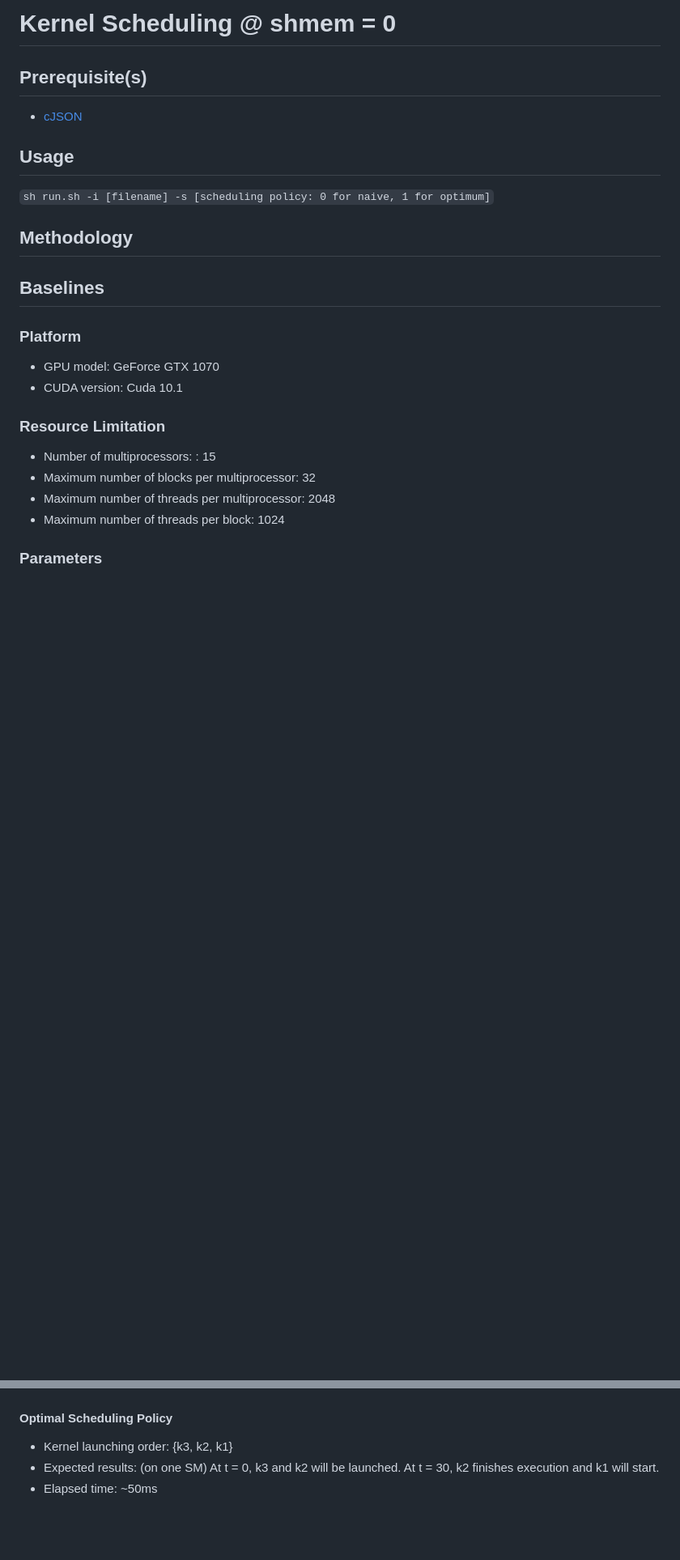
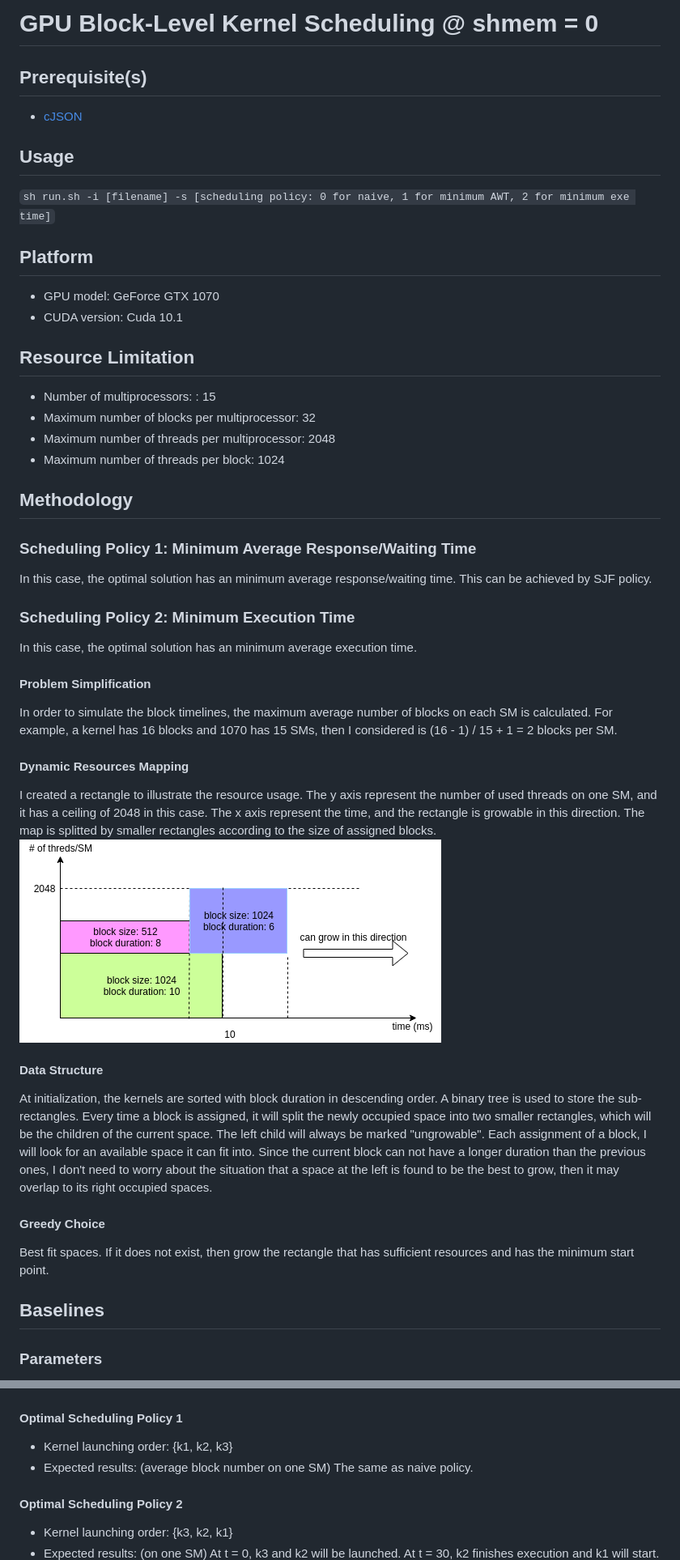
Before and after one commit to yidiwang21/ee217, a Markdown page: final_project/README.md, 2 parts joined by grey strips. Shown at 81% size. Rendered like a GitHub page; pictures changed too: final_project/figs/timeline_policy2.png (added); blank space fills up the shorter version.

Commit message:
added sjf policy

````diff
--- a/final_project/README.md
+++ b/final_project/README.md
@@ -1,24 +1,44 @@
-# Kernel Scheduling @ shmem = 0
+# GPU Block-Level Kernel Scheduling @ shmem = 0
 ## Prerequisite(s)
 * [cJSON](https://github.com/DaveGamble/cJSON)
 
 ## Usage
-```sh run.sh -i [filename] -s [scheduling policy: 0 for naive, 1 for optimum]```
-
-## Methodology
-
-
-## Baselines
-### Platform
+```sh run.sh -i [filename] -s [scheduling policy: 0 for naive, 1 for minimum AWT, 2 for minimum exe time]```
+## Platform
 * GPU model:    GeForce GTX 1070 </br>
 * CUDA version: Cuda 10.1
 
-### Resource Limitation
+## Resource Limitation
 * Number of multiprocessors:                  :  15
 * Maximum number of blocks per multiprocessor:   32
 * Maximum number of threads per multiprocessor:  2048
 * Maximum number of threads per block:           1024
 
+## Methodology
+### Scheduling Policy 1: Minimum Average Response/Waiting Time
+In this case, the optimal solution has an minimum average response/waiting time.
+This can be achieved by SJF policy.
+
+### Scheduling Policy 2: Minimum Execution Time
+In this case, the optimal solution has an minimum average execution time.
+
+#### Problem Simplification
+In order to simulate the block timelines, the maximum average number of blocks on each SM is calculated. For example, a kernel has 16 blocks and 1070 has 15 SMs, then I considered is (16 - 1) / 15 + 1 = 2 blocks per SM.
+
+#### Dynamic Resources Mapping
+I created a rectangle to illustrate the resource usage. The y axis represent the number of used threads on one SM, and it has a ceiling of 2048 in this case. The x axis represent the time, and the rectangle is growable in this direction. The map is splitted by smaller rectangles according to the size of assigned blocks. </br>
+![timeline_policy2](https://github.com/yidiwang21/ee217/blob/master/final_project/figs/timeline_policy2.png?raw=true)
+
+#### Data Structure
+At initialization, the kernels are sorted with block duration in descending order.
+A binary tree is used to store the sub-rectangles. Every time a block is assigned, it will split the newly occupied space into two smaller rectangles, which will be the children of the current space. The left child will always be marked "ungrowable". </br>
+Each assignment of a block, I will look for an available space it can fit into. Since the current block can not have a longer duration than the previous ones, I don't need to worry about the situation that a space at the left is found to be the best to grow, then it may overlap to its right occupied spaces.
+
+#### Greedy Choice
+Best fit spaces. If it does not exist, then grow the rectangle that has sufficient resources and has the minimum start point.
+
+
+## Baselines
 ### Parameters
 * Block duration: it's set in "duration" field in the json file. Measuring unit is millisecond.
 * Actual computation time: this is neglectable (~2us) compared to the set running time.
@@ -111,8 +150,11 @@ At t = 0, k1 and k2 will be launched. At t = 20, k1 finishes execution and k3 wi
 ![example3_naive](https://github.com/yidiwang21/ee217/blob/master/final_project/figs/example3_naive.png?raw=true)
 
-#### Optimal Scheduling Policy
+#### Optimal Scheduling Policy 1
+* Kernel launching order: {k1, k2, k3}
+* Expected results: (average block number on one SM) The same as naive policy.
+
+#### Optimal Scheduling Policy 2
 * Kernel launching order: {k3, k2, k1}
 * Expected results: (on one SM)
 At t = 0, k3 and k2 will be launched. At t = 30, k2 finishes execution and k1 will start.
-* Elapsed time: ~50ms </br>
 ![example3_opt](https://github.com/yidiwang21/ee217/blob/master/final_project/figs/example3_opt.png?raw=true)
````
Also changed, not shown: other parts of final_project/README.md (+50 -22 lines), final_project/figs/example2_opt1.png (added), 3 other files.
